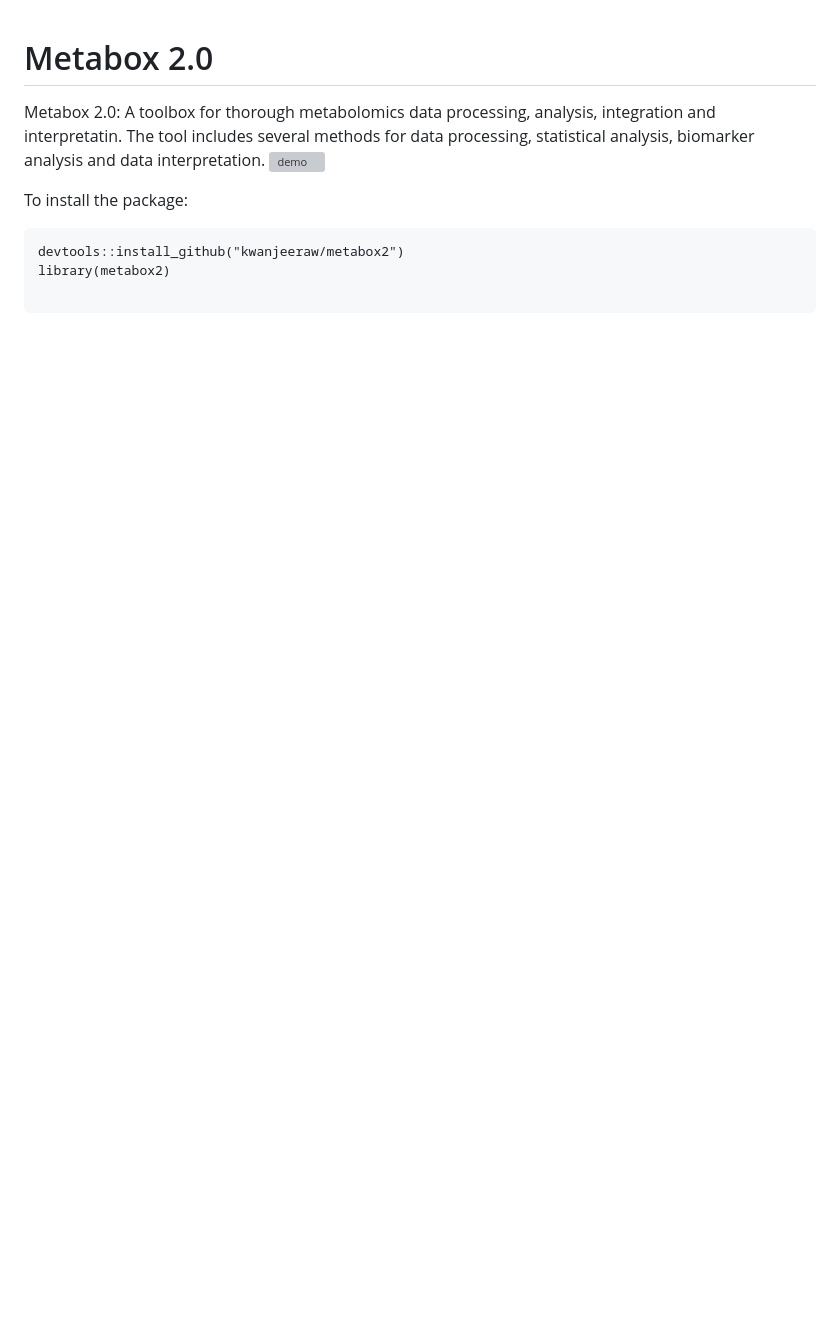
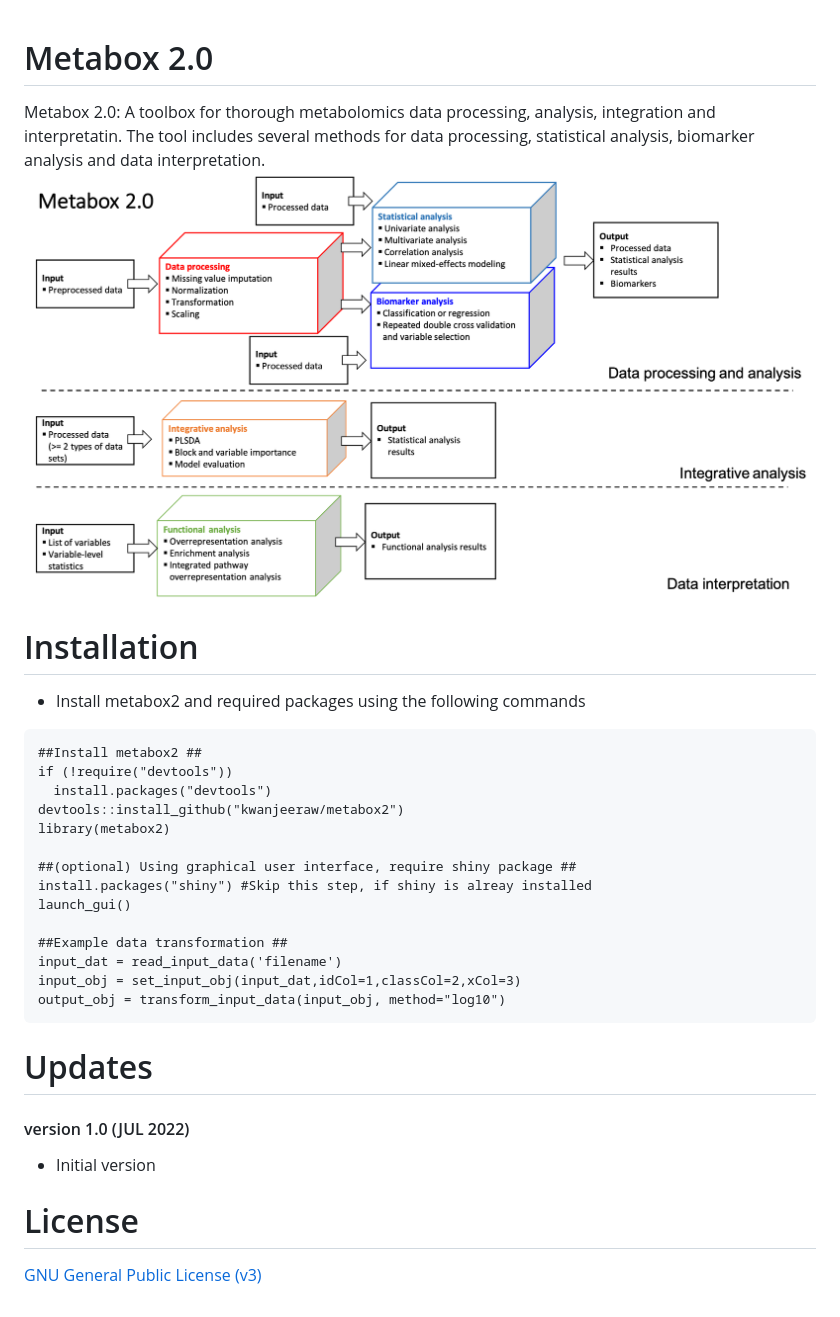
Before and after one commit to kwanjeeraw/metabox2, a Markdown page: README.md, the part around the change. GitHub-like rendering; pictures changed too: metabox2_img.png (added); blank space fills up the shorter version; grey boxes are pictures that could not be loaded.

Commit message:
update intro

````diff
--- a/README.md
+++ b/README.md
@@ -1,11 +1,33 @@
 # Metabox 2.0
 Metabox 2.0: A toolbox for thorough metabolomics data processing, analysis, integration and interpretatin.
 The tool includes several methods for data processing, statistical analysis, biomarker analysis and data interpretation.
-![demo](screenshot.png)
+![demo](metabox2_img.png)
 
-To install the package:
+Installation
+============
+* Install metabox2 and required packages using the following commands
 ```
+##Install metabox2 ##
+if (!require("devtools"))
+  install.packages("devtools")
 devtools::install_github("kwanjeeraw/metabox2")
 library(metabox2)
 
+##(optional) Using graphical user interface, require shiny package ##
+install.packages("shiny") #Skip this step, if shiny is alreay installed
+launch_gui()
+
+##Example data transformation ##
+input_dat = read_input_data('filename')
+input_obj = set_input_obj(input_dat,idCol=1,classCol=2,xCol=3)
+output_obj = transform_input_data(input_obj, method="log10")
 ```
+
+Updates
+=========
+#### version 1.0 (JUL 2022)
+* Initial version
+
+License
+=========
+[GNU General Public License (v3)](https://github.com/kwanjeeraw/grinnGUI/blob/master/LICENSE)
````
